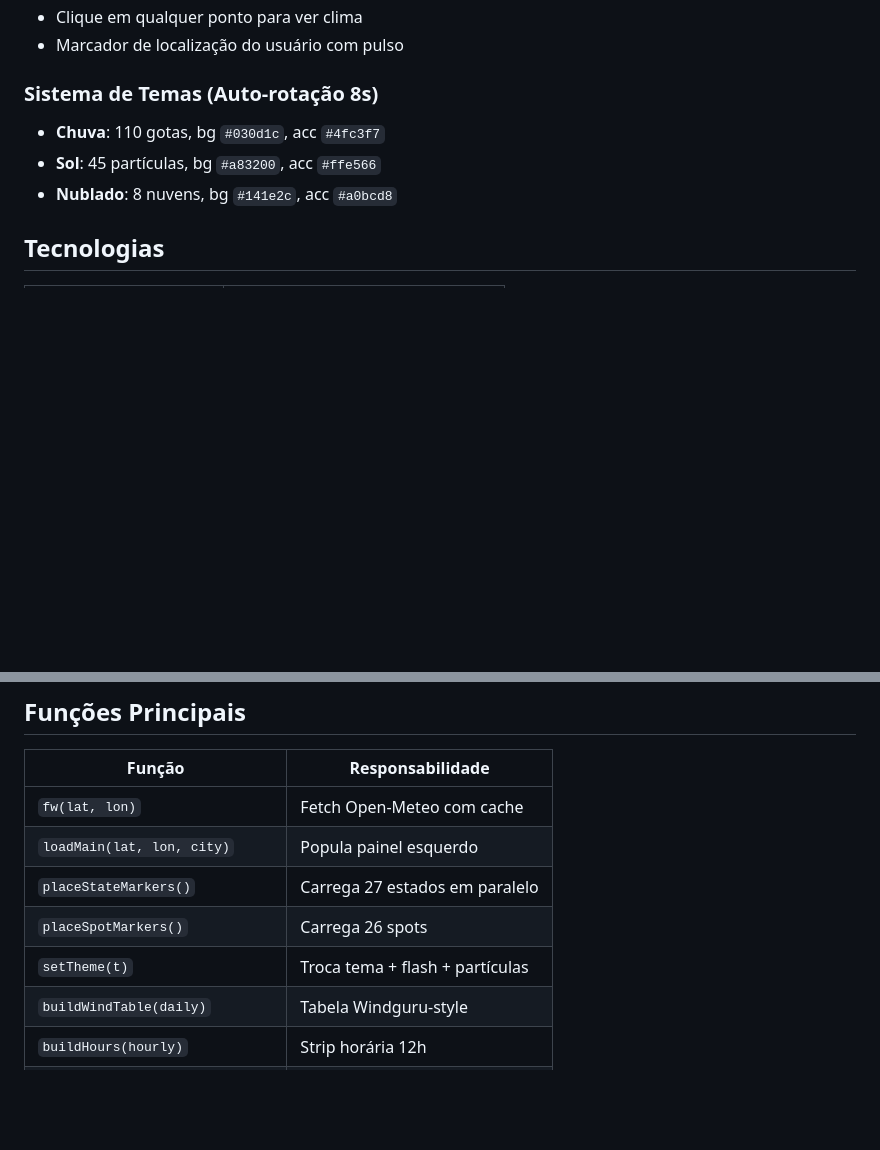
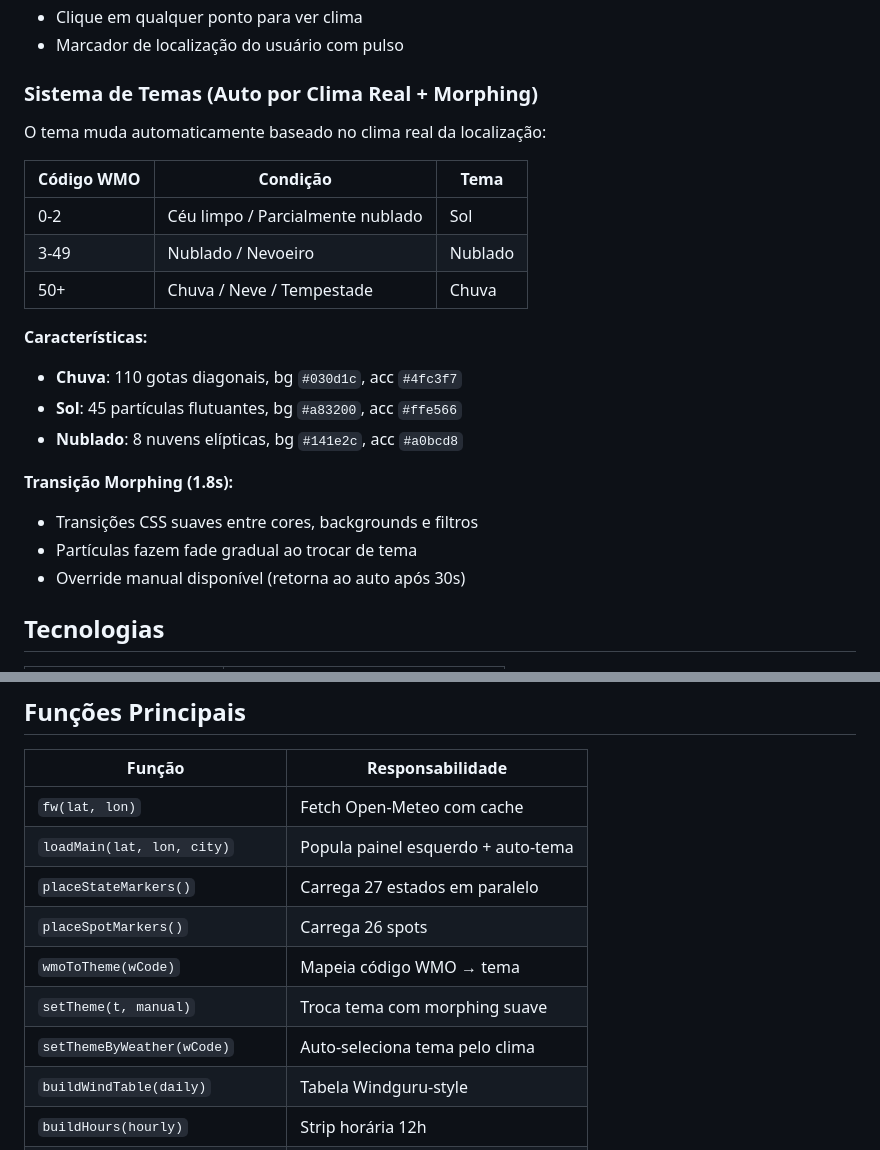
Before and after one commit to pcssantos1967-png/agente-do-tempo, a Markdown page: README.md, 2 parts joined by grey strips. GitHub-like rendering; blank space fills up the shorter version.

Commit message:
docs: update README for auto-theme based on real weather
- Document WMO code to theme mapping
- Add morphing transition details (1.8s)
- Update functions table with new theme functions
- Explain manual override behavior (30s timeout)

Co-Authored-By: Claude Opus 4.5 <noreply@anthropic.com>

```diff
--- a/README.md
+++ b/README.md
@@ -72,10 +72,24 @@ Jericoacoara, Cumbuco, Preá, São Miguel do Gostoso, Atins, Florianópolis, Ilh
 - Clique em qualquer ponto para ver clima
 - Marcador de localização do usuário com pulso
 
-### Sistema de Temas (Auto-rotação 8s)
-- **Chuva**: 110 gotas, bg `#030d1c`, acc `#4fc3f7`
-- **Sol**: 45 partículas, bg `#a83200`, acc `#ffe566`
-- **Nublado**: 8 nuvens, bg `#141e2c`, acc `#a0bcd8`
+### Sistema de Temas (Auto por Clima Real + Morphing)
+O tema muda automaticamente baseado no clima real da localização:
+
+| Código WMO | Condição | Tema |
+|------------|----------|------|
+| 0-2 | Céu limpo / Parcialmente nublado | Sol |
+| 3-49 | Nublado / Nevoeiro | Nublado |
+| 50+ | Chuva / Neve / Tempestade | Chuva |
+
+**Características:**
+- **Chuva**: 110 gotas diagonais, bg `#030d1c`, acc `#4fc3f7`
+- **Sol**: 45 partículas flutuantes, bg `#a83200`, acc `#ffe566`
+- **Nublado**: 8 nuvens elípticas, bg `#141e2c`, acc `#a0bcd8`
+
+**Transição Morphing (1.8s):**
+- Transições CSS suaves entre cores, backgrounds e filtros
+- Partículas fazem fade gradual ao trocar de tema
+- Override manual disponível (retorna ao auto após 30s)
 
 ## Tecnologias
 
@@ -142,10 +156,12 @@ https://{s}.basemaps.cartocdn.com/dark_all/{z}/{x}/{y}{r}.png
 | Função | Responsabilidade |
 |--------|------------------|
 | `fw(lat, lon)` | Fetch Open-Meteo com cache |
-| `loadMain(lat, lon, city)` | Popula painel esquerdo |
+| `loadMain(lat, lon, city)` | Popula painel esquerdo + auto-tema |
 | `placeStateMarkers()` | Carrega 27 estados em paralelo |
 | `placeSpotMarkers()` | Carrega 26 spots |
-| `setTheme(t)` | Troca tema + flash + partículas |
+| `wmoToTheme(wCode)` | Mapeia código WMO → tema |
+| `setTheme(t, manual)` | Troca tema com morphing suave |
+| `setThemeByWeather(wCode)` | Auto-seleciona tema pelo clima |
 | `buildWindTable(daily)` | Tabela Windguru-style |
 | `buildHours(hourly)` | Strip horária 12h |
 | `surfCondition(wCode, windKmh)` | Retorna {label, cls, stars} |
```
